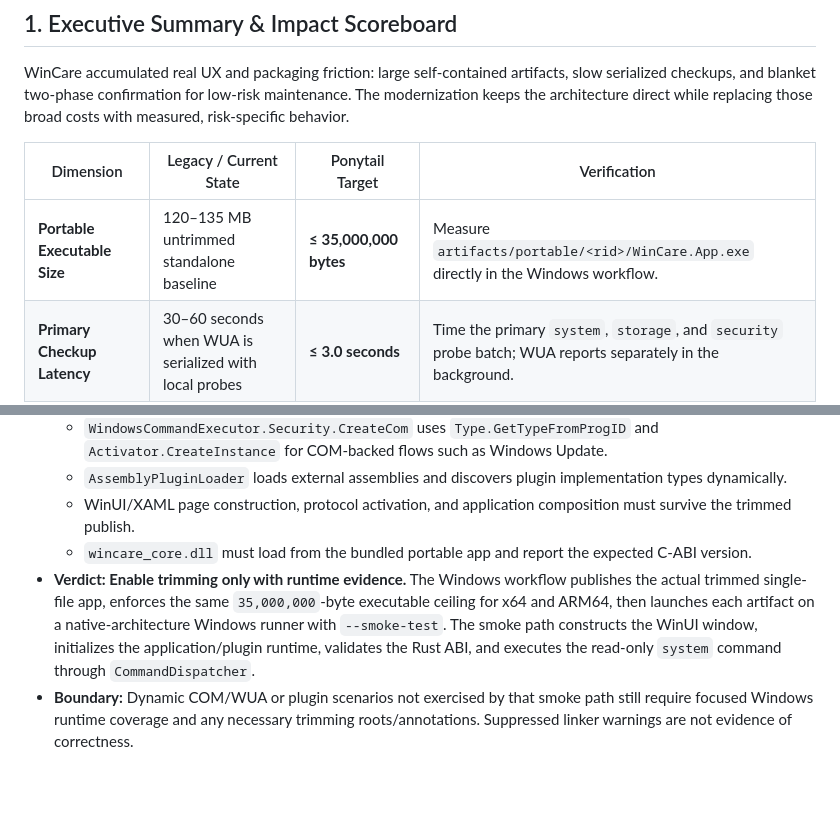
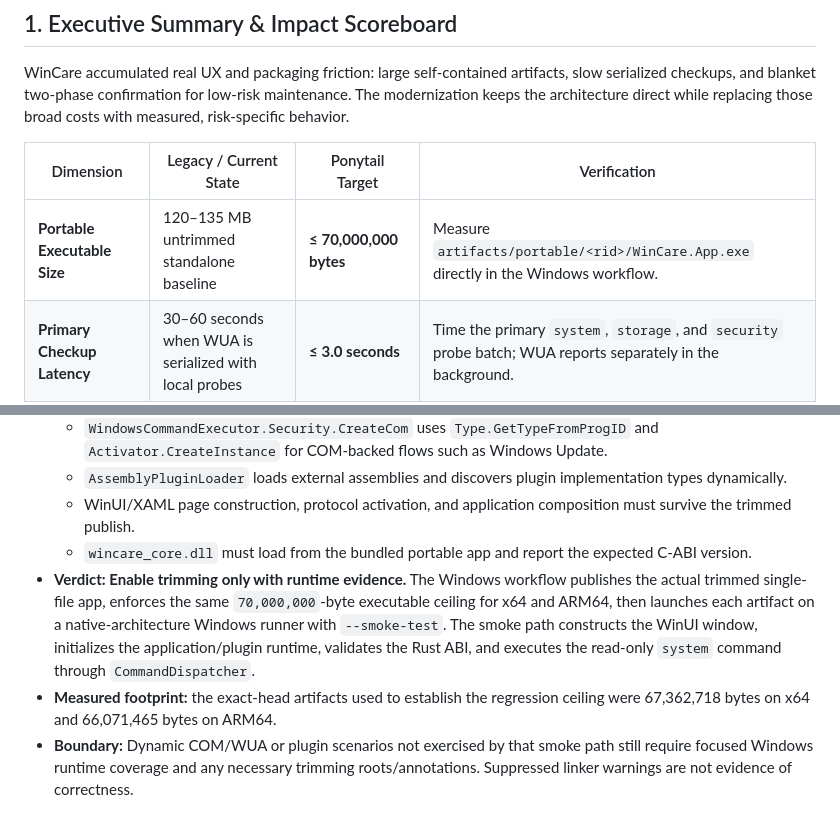
Before and after one commit to AmirrezaFarnamTaheri/WinCare, a Markdown page: docs/architecture/ponytail-audit.md, 2 parts joined by grey strips. GitHub-like rendering; blank space fills up the shorter version.

Commit message:
docs(audit): use measured portable regression ceiling

```diff
--- a/docs/architecture/ponytail-audit.md
+++ b/docs/architecture/ponytail-audit.md
@@ -12,7 +12,7 @@ WinCare accumulated real UX and packaging friction: large self-contained artifac
 
 | Dimension | Legacy / Current State | Ponytail Target | Verification |
 |---|---|---|---|
-| **Portable Executable Size** | 120–135 MB untrimmed standalone baseline | **≤ 35,000,000 bytes** | Measure `artifacts/portable/<rid>/WinCare.App.exe` directly in the Windows workflow. |
+| **Portable Executable Size** | 120–135 MB untrimmed standalone baseline | **≤ 70,000,000 bytes** | Measure `artifacts/portable/<rid>/WinCare.App.exe` directly in the Windows workflow. |
 | **Primary Checkup Latency** | 30–60 seconds when WUA is serialized with local probes | **≤ 3.0 seconds** | Time the primary `system`, `storage`, and `security` probe batch; WUA reports separately in the background. |
 | **Execution Ceremony (Safe Tools)** | Preview → review token → apply | **1 click** | Safe mutations execute with `Apply=true` and no review plan. |
 | **Health Presentation** | Completion percentage presented as health | Categorical finding state | Disk/security/update findings determine `Healthy`, `Attention`, or `Action`; incomplete probes are reported as incomplete. |
@@ -43,7 +43,8 @@ WinCare accumulated real UX and packaging friction: large self-contained artifac
   - `AssemblyPluginLoader` loads external assemblies and discovers plugin implementation types dynamically.
   - WinUI/XAML page construction, protocol activation, and application composition must survive the trimmed publish.
   - `wincare_core.dll` must load from the bundled portable app and report the expected C-ABI version.
-- **Verdict: Enable trimming only with runtime evidence.** The Windows workflow publishes the actual trimmed single-file app, enforces the same `35,000,000`-byte executable ceiling for x64 and ARM64, then launches each artifact on a native-architecture Windows runner with `--smoke-test`. The smoke path constructs the WinUI window, initializes the application/plugin runtime, validates the Rust ABI, and executes the read-only `system` command through `CommandDispatcher`.
+- **Verdict: Enable trimming only with runtime evidence.** The Windows workflow publishes the actual trimmed single-file app, enforces the same `70,000,000`-byte executable ceiling for x64 and ARM64, then launches each artifact on a native-architecture Windows runner with `--smoke-test`. The smoke path constructs the WinUI window, initializes the application/plugin runtime, validates the Rust ABI, and executes the read-only `system` command through `CommandDispatcher`.
+- **Measured footprint:** the exact-head artifacts used to establish the regression ceiling were 67,362,718 bytes on x64 and 66,071,465 bytes on ARM64.
 - **Boundary:** Dynamic COM/WUA or plugin scenarios not exercised by that smoke path still require focused Windows runtime coverage and any necessary trimming roots/annotations. Suppressed linker warnings are not evidence of correctness.
 
 ### 2.4 Raw JSON Parameter Editor as Primary UI
```
